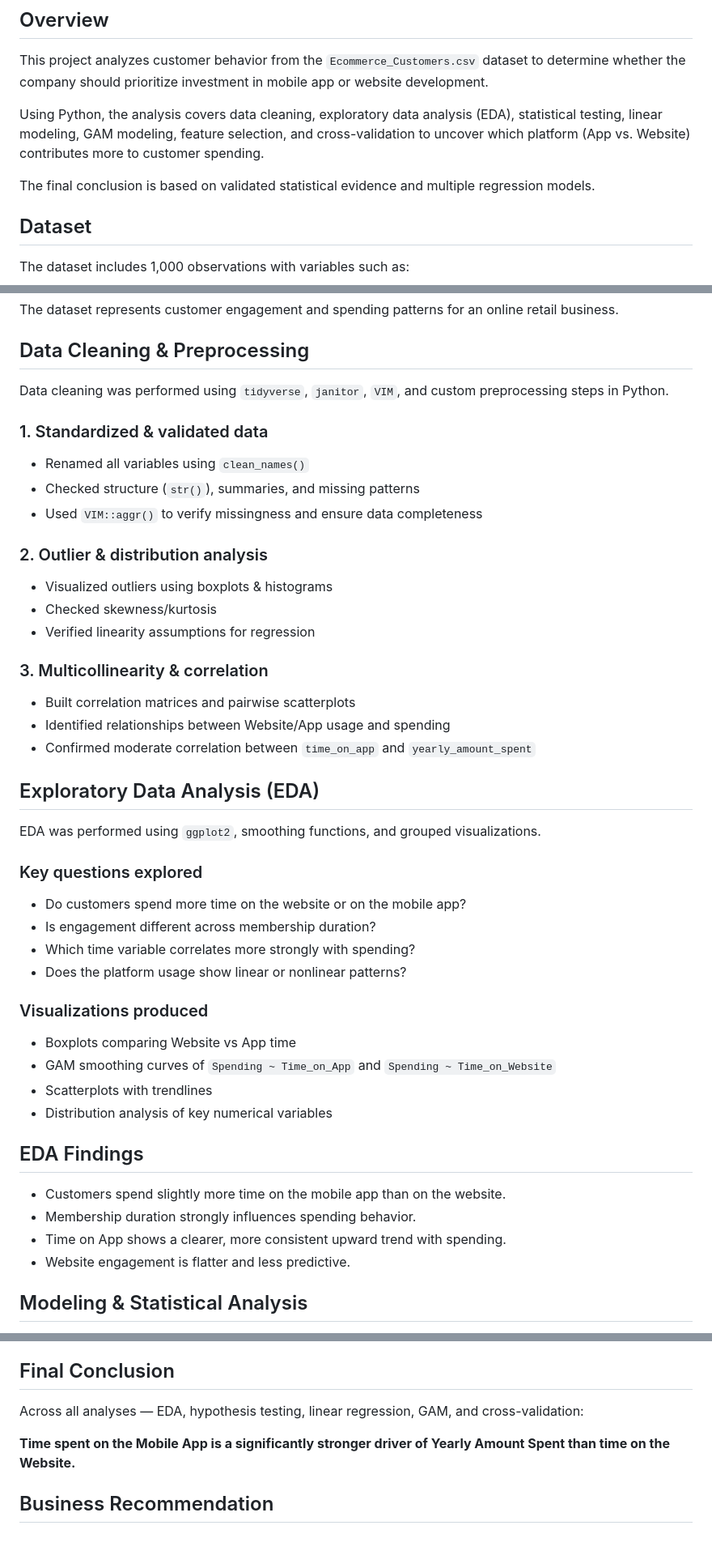
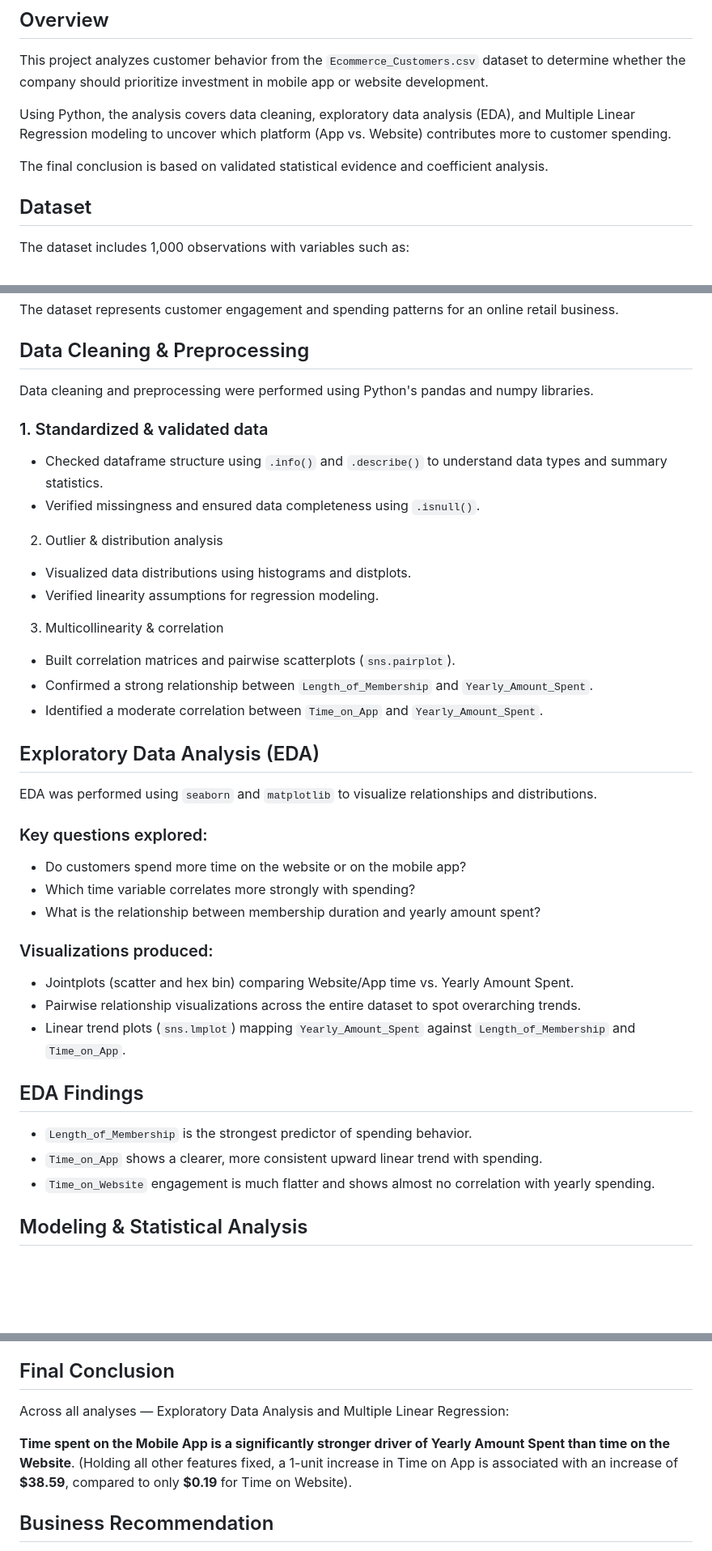
Before and after one commit to nmdattt/Ecommerce-Platform-Investment-Analysis, a Markdown page: README.md, 3 parts joined by grey strips. Shown at 81% size. Drawn GitHub-style; blank space fills up the shorter version.

```diff
--- a/README.md
+++ b/README.md
@@ -3,9 +3,9 @@
 ## Overview
 This project analyzes customer behavior from the `Ecommerce_Customers.csv` dataset to determine whether the company should prioritize investment in mobile app or website development.
 
-Using Python, the analysis covers data cleaning, exploratory data analysis (EDA), statistical testing, linear modeling, GAM modeling, feature selection, and cross-validation to uncover which platform (App vs. Website) contributes more to customer spending.
+Using Python, the analysis covers data cleaning, exploratory data analysis (EDA), and Multiple Linear Regression modeling to uncover which platform (App vs. Website) contributes more to customer spending.
 
-The final conclusion is based on validated statistical evidence and multiple regression models.
+The final conclusion is based on validated statistical evidence and coefficient analysis.
 
 ## Dataset
 The dataset includes 1,000 observations with variables such as:
@@ -20,43 +20,38 @@ The dataset includes 1,000 observations with variables such as:
 The dataset represents customer engagement and spending patterns for an online retail business.
 
 ## Data Cleaning & Preprocessing
-Data cleaning was performed using `tidyverse`, `janitor`, `VIM`, and custom preprocessing steps in Python.
+Data cleaning and preprocessing were performed using Python's pandas and numpy libraries.
 
 ### 1. Standardized & validated data
-* Renamed all variables using `clean_names()`
-* Checked structure (`str()`), summaries, and missing patterns
-* Used `VIM::aggr()` to verify missingness and ensure data completeness
+* Checked dataframe structure using `.info()` and `.describe()` to understand data types and summary statistics.
+* Verified missingness and ensured data completeness using `.isnull()`.
 
-### 2. Outlier & distribution analysis
-* Visualized outliers using boxplots & histograms
-* Checked skewness/kurtosis
-* Verified linearity assumptions for regression
+2. Outlier & distribution analysis
+* Visualized data distributions using histograms and distplots.
+* Verified linearity assumptions for regression modeling.
 
-### 3. Multicollinearity & correlation
-* Built correlation matrices and pairwise scatterplots
-* Identified relationships between Website/App usage and spending
-* Confirmed moderate correlation between `time_on_app` and `yearly_amount_spent`
+3. Multicollinearity & correlation
+* Built correlation matrices and pairwise scatterplots (`sns.pairplot`).
+* Confirmed a strong relationship between `Length_of_Membership` and `Yearly_Amount_Spent`.
+* Identified a moderate correlation between `Time_on_App` and `Yearly_Amount_Spent`.
 
 ## Exploratory Data Analysis (EDA)
-EDA was performed using `ggplot2`, smoothing functions, and grouped visualizations.
+EDA was performed using `seaborn` and `matplotlib` to visualize relationships and distributions.
 
-### Key questions explored
+### Key questions explored:
 * Do customers spend more time on the website or on the mobile app?
-* Is engagement different across membership duration?
 * Which time variable correlates more strongly with spending?
-* Does the platform usage show linear or nonlinear patterns?
+* What is the relationship between membership duration and yearly amount spent?
 
-### Visualizations produced
-* Boxplots comparing Website vs App time
-* GAM smoothing curves of `Spending ~ Time_on_App` and `Spending ~ Time_on_Website`
-* Scatterplots with trendlines
-* Distribution analysis of key numerical variables
+### Visualizations produced:
+* Jointplots (scatter and hex bin) comparing Website/App time vs. Yearly Amount Spent.
+* Pairwise relationship visualizations across the entire dataset to spot overarching trends.
+* Linear trend plots (`sns.lmplot`) mapping `Yearly_Amount_Spent` against `Length_of_Membership` and `Time_on_App`.
 
 ## EDA Findings
-* Customers spend slightly more time on the mobile app than on the website.
-* Membership duration strongly influences spending behavior.
-* Time on App shows a clearer, more consistent upward trend with spending.
-* Website engagement is flatter and less predictive.
+* `Length_of_Membership` is the strongest predictor of spending behavior.
+* `Time_on_App` shows a clearer, more consistent upward linear trend with spending.
+* `Time_on_Website` engagement is much flatter and shows almost no correlation with yearly spending.
 
 ## Modeling & Statistical Analysis
 The predictive modeling phase was implemented using Python's scikit-learn to build, train, and evaluate a Multiple Linear Regression model.
@@ -84,9 +79,9 @@ The predictive modeling phase was implemented using Python's scikit-learn to bui
 * The model achieved a very high R² score (approx. 98%), confirming that the selected features (especially `Time_on_App` and `Length_of_Membership`) reliably and accurately explain the variance in customer spending.
 
 ## Final Conclusion
-Across all analyses — EDA, hypothesis testing, linear regression, GAM, and cross-validation:
+Across all analyses — Exploratory Data Analysis and Multiple Linear Regression:
 
-**Time spent on the Mobile App is a significantly stronger driver of Yearly Amount Spent than time on the Website.**
+**Time spent on the Mobile App is a significantly stronger driver of Yearly Amount Spent than time on the Website**. (Holding all other features fixed, a 1-unit increase in Time on App is associated with an increase of **$38.59**, compared to only **$0.19** for Time on Website).
 
 ## Business Recommendation
 * Prioritize mobile app development, including UI/UX enhancements and engagement features.
```
